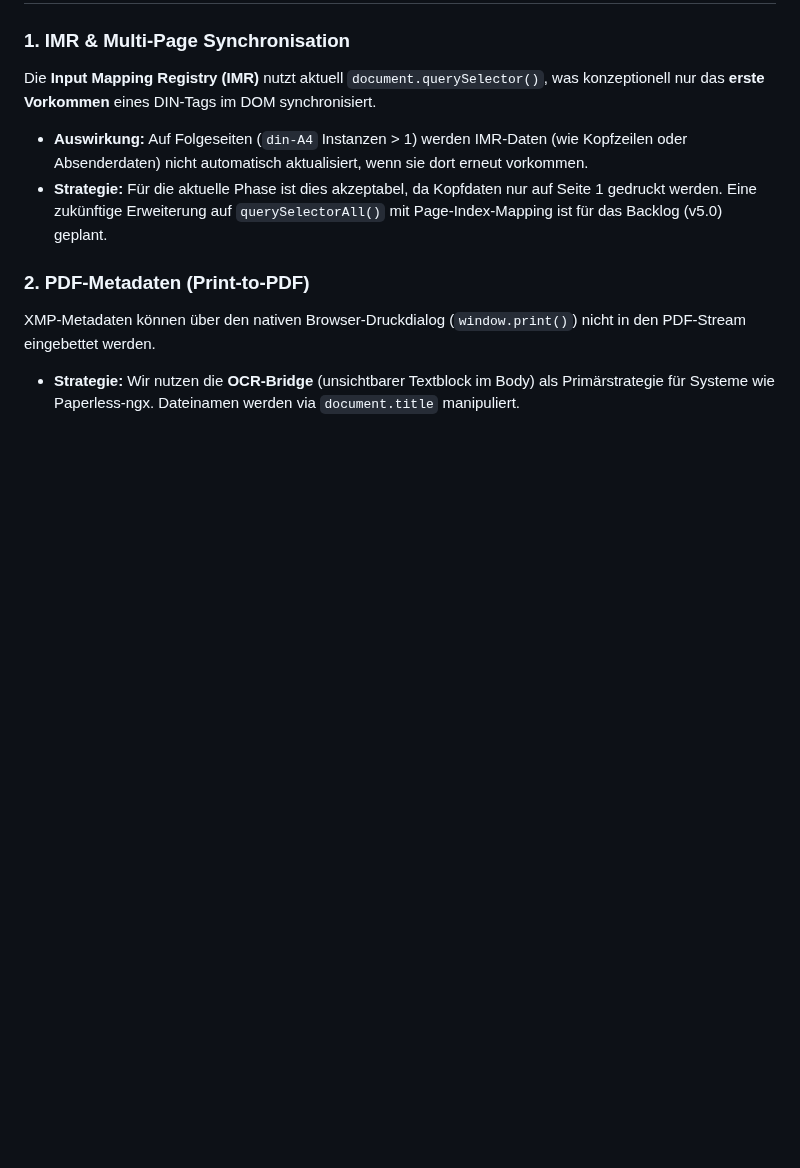
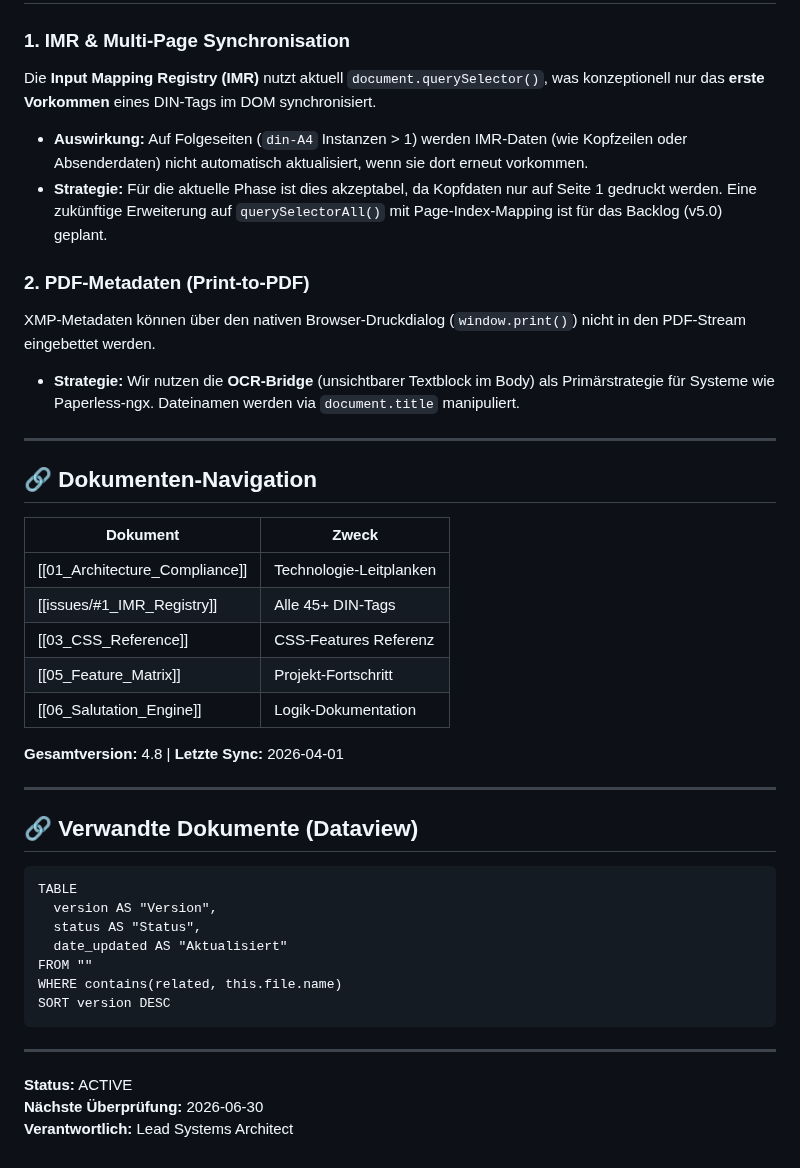
Before and after one commit to grapefruit89/DIN-BriefNEO, a Markdown page: issues/#2_Architecture_Compliance_Matrix.md, the part around one of its changes. GitHub-like rendering; blank space fills up the shorter version.

````diff
--- a/01_Architecture_Compliance.md
+++ b/issues/#2_Architecture_Compliance_Matrix.md
@@ -185,3 +159,37 @@ Die **Input Mapping Registry (IMR)** nutzt aktuell `document.querySelector()`, w
 ### 2. PDF-Metadaten (Print-to-PDF)
 XMP-Metadaten können über den nativen Browser-Druckdialog (`window.print()`) nicht in den PDF-Stream eingebettet werden.
 - **Strategie:** Wir nutzen die **OCR-Bridge** (unsichtbarer Textblock im Body) als Primärstrategie für Systeme wie Paperless-ngx. Dateinamen werden via `document.title` manipuliert.
+
+---
+
+## 🔗 Dokumenten-Navigation
+
+| Dokument | Zweck |
+|----------|-------|
+| [[01_Architecture_Compliance]] | Technologie-Leitplanken |
+| [[issues/#1_IMR_Registry]] | Alle 45+ DIN-Tags |
+| [[03_CSS_Reference]] | CSS-Features Referenz |
+| [[05_Feature_Matrix]] | Projekt-Fortschritt |
+| [[06_Salutation_Engine]] | Logik-Dokumentation |
+
+**Gesamtversion:** 4.8 | **Letzte Sync:** 2026-04-01
+
+---
+
+## 🔗 Verwandte Dokumente (Dataview)
+
+```dataview
+TABLE
+  version AS "Version",
+  status AS "Status",
+  date_updated AS "Aktualisiert"
+FROM ""
+WHERE contains(related, this.file.name)
+SORT version DESC
+```
+
+---
+
+**Status:** ACTIVE
+**Nächste Überprüfung:** 2026-06-30
+**Verantwortlich:** Lead Systems Architect
````
Also changed, not shown: other parts of issues/#2_Architecture_Compliance_Matrix.md (+12 -38 lines), issues/#1 DIN 5008 HTML Tag Glossar.md (renamed from issues/#1_IMR_Registry.md).
